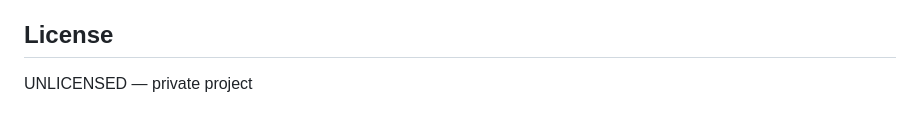
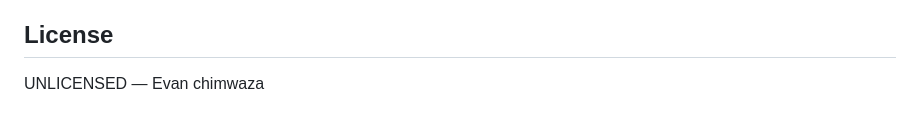
Before and after one commit to finalSay9/Loan_system, a Markdown page: README.md, the part around one of its changes. GitHub-like rendering.

```diff
--- a/README.md
+++ b/README.md
@@ -287,4 +299,4 @@ sequenceDiagram
 
 ## License
 
-UNLICENSED — private project
+UNLICENSED — Evan chimwaza
```
Also changed, not shown: other parts of README.md (+43 -31 lines).
